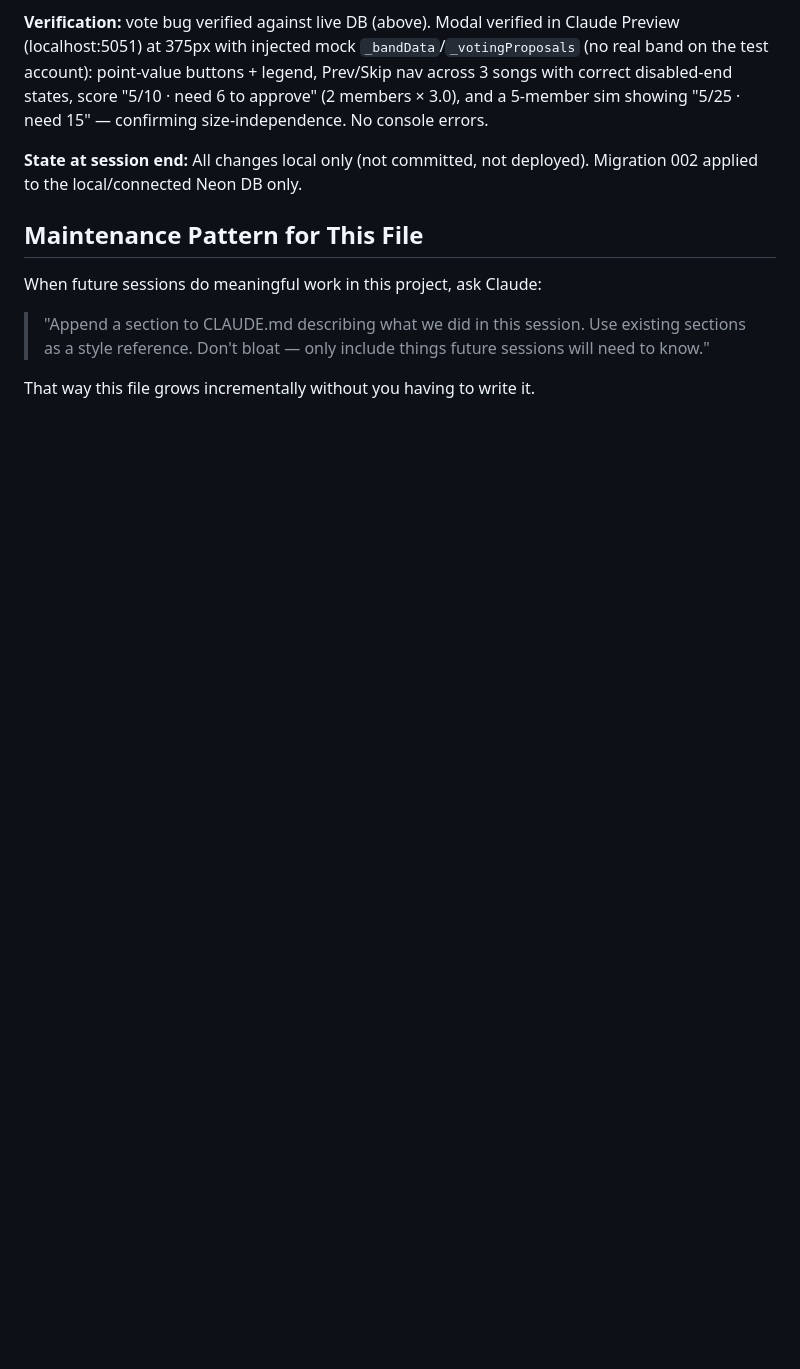
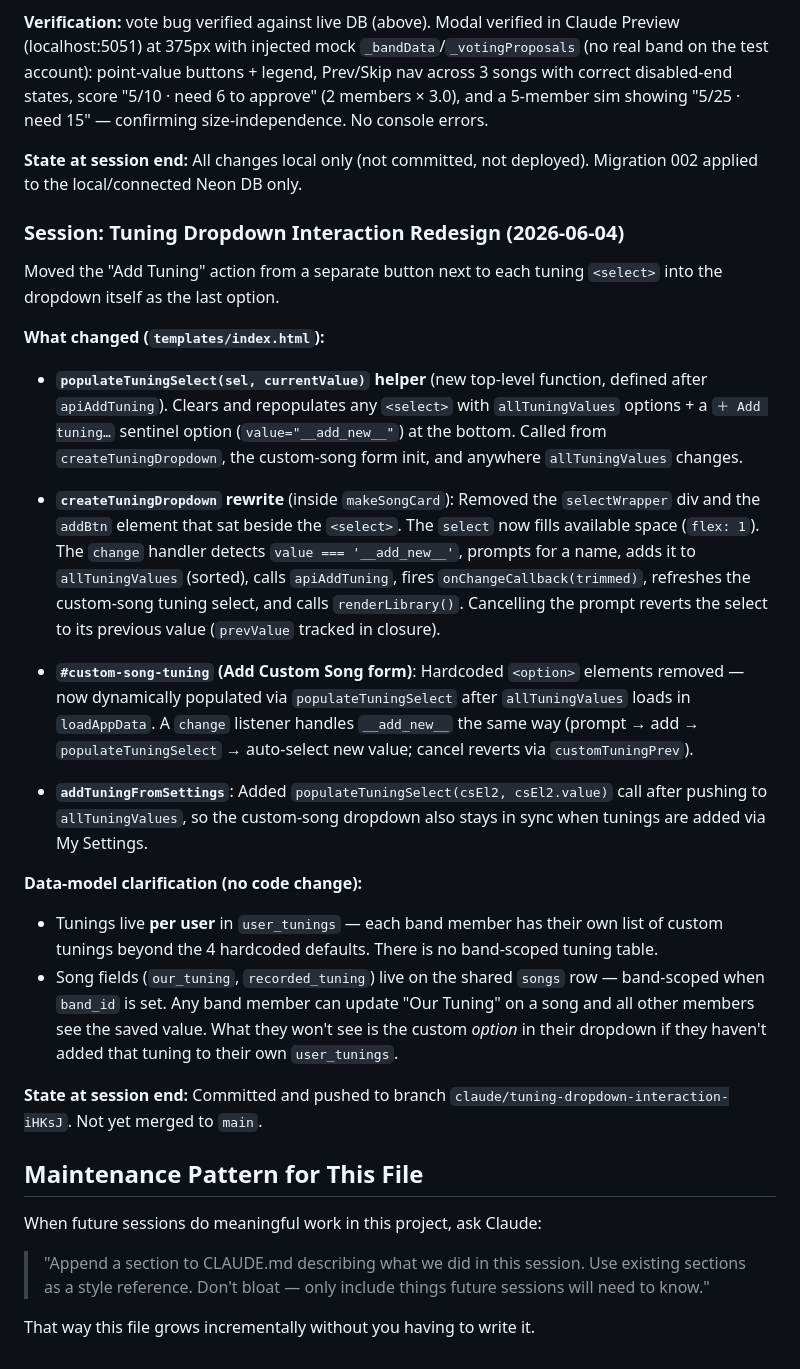
Before and after one commit to jmsyng/rehearsal-planner, a Markdown page: CLAUDE.md, the part around the change. GitHub-like rendering; blank space fills up the shorter version.

Commit message:
docs: append session notes for tuning dropdown redesign
https://claude.ai/code/session_01TkqiJTouvNYWwusJ8finmQ

```diff
--- a/CLAUDE.md
+++ b/CLAUDE.md
@@ -657,6 +657,27 @@ showing "5/25 · need 15" — confirming size-independence. No console errors.
 **State at session end:** All changes local only (not committed, not deployed). Migration 002
 applied to the local/connected Neon DB only.
 
+### Session: Tuning Dropdown Interaction Redesign (2026-06-04)
+
+Moved the "Add Tuning" action from a separate button next to each tuning `<select>` into the dropdown itself as the last option.
+
+**What changed (`templates/index.html`):**
+
+- **`populateTuningSelect(sel, currentValue)` helper** (new top-level function, defined after `apiAddTuning`). Clears and repopulates any `<select>` with `allTuningValues` options + a `＋ Add tuning…` sentinel option (`value="__add_new__"`) at the bottom. Called from `createTuningDropdown`, the custom-song form init, and anywhere `allTuningValues` changes.
+
+- **`createTuningDropdown` rewrite** (inside `makeSongCard`): Removed the `selectWrapper` div and the `addBtn` element that sat beside the `<select>`. The `select` now fills available space (`flex: 1`). The `change` handler detects `value === '__add_new__'`, prompts for a name, adds it to `allTuningValues` (sorted), calls `apiAddTuning`, fires `onChangeCallback(trimmed)`, refreshes the custom-song tuning select, and calls `renderLibrary()`. Cancelling the prompt reverts the select to its previous value (`prevValue` tracked in closure).
+
+- **`#custom-song-tuning` (Add Custom Song form)**: Hardcoded `<option>` elements removed — now dynamically populated via `populateTuningSelect` after `allTuningValues` loads in `loadAppData`. A `change` listener handles `__add_new__` the same way (prompt → add → `populateTuningSelect` → auto-select new value; cancel reverts via `customTuningPrev`).
+
+- **`addTuningFromSettings`**: Added `populateTuningSelect(csEl2, csEl2.value)` call after pushing to `allTuningValues`, so the custom-song dropdown also stays in sync when tunings are added via My Settings.
+
+**Data-model clarification (no code change):**
+
+- Tunings live **per user** in `user_tunings` — each band member has their own list of custom tunings beyond the 4 hardcoded defaults. There is no band-scoped tuning table.
+- Song fields (`our_tuning`, `recorded_tuning`) live on the shared `songs` row — band-scoped when `band_id` is set. Any band member can update "Our Tuning" on a song and all other members see the saved value. What they won't see is the custom *option* in their dropdown if they haven't added that tuning to their own `user_tunings`.
+
+**State at session end:** Committed and pushed to branch `claude/tuning-dropdown-interaction-iHKsJ`. Not yet merged to `main`.
+
 ## Maintenance Pattern for This File
 
 When future sessions do meaningful work in this project, ask Claude:
```
